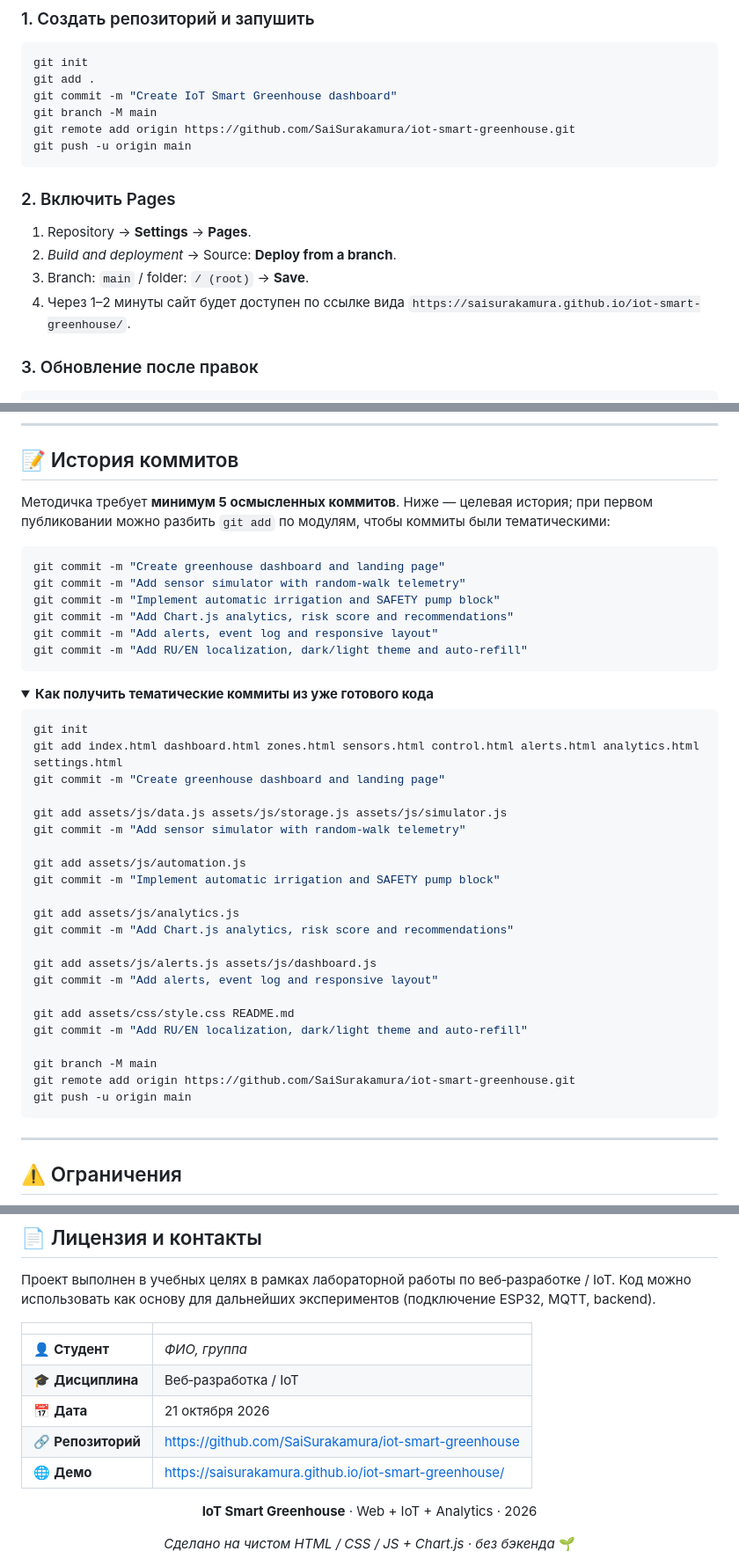
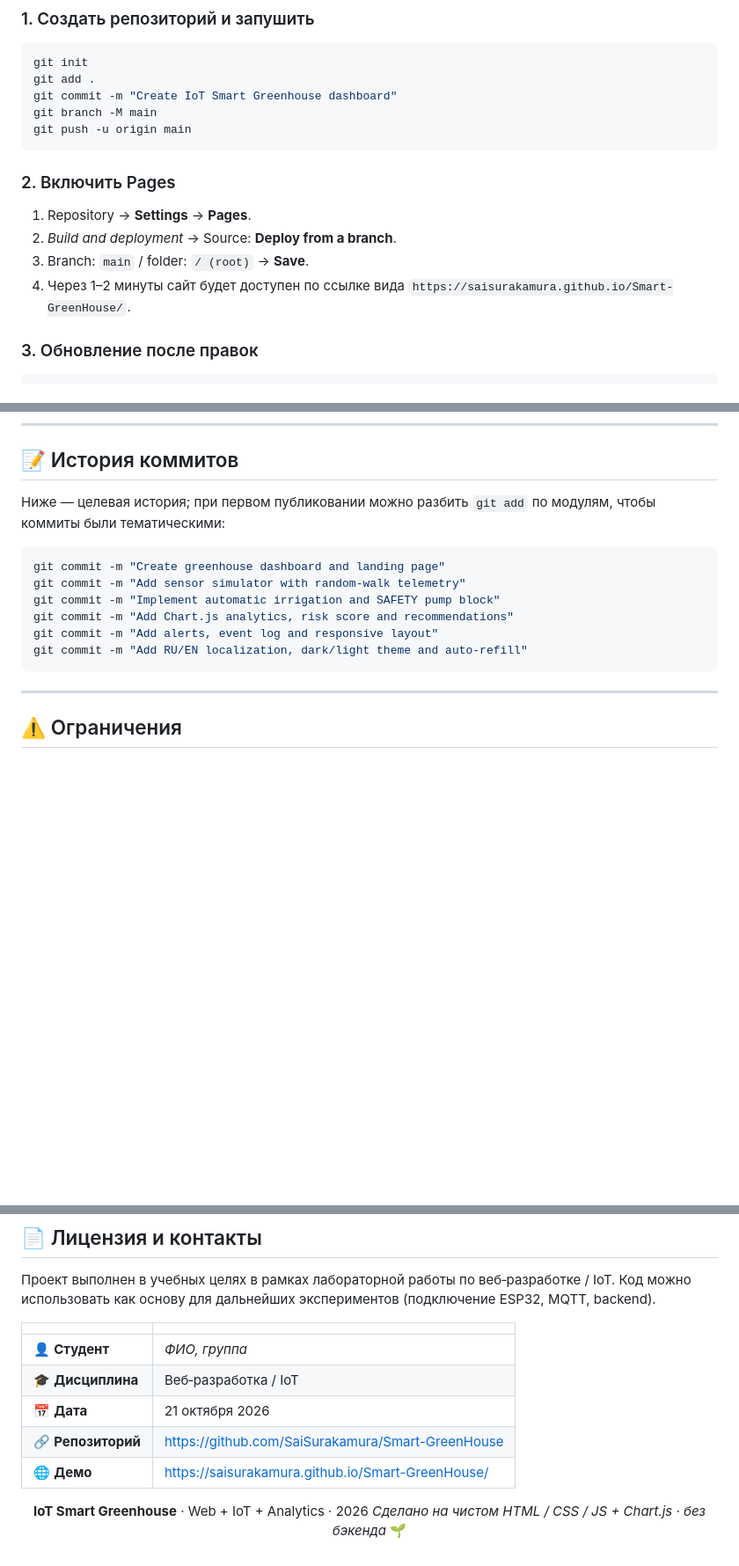
Before and after one commit to SaiSurakamura/Smart-GreenHouse, a Markdown page: README.md, 3 parts joined by grey strips. Shown at 88% size. Drawn GitHub-style; folded sections open; blank space fills up the shorter version.

````diff
--- a/README.md
+++ b/README.md
@@ -321,7 +321,6 @@ git init
 git add .
 git commit -m "Create IoT Smart Greenhouse dashboard"
 git branch -M main
-git remote add origin https://github.com/SaiSurakamura/iot-smart-greenhouse.git
 git push -u origin main
 ```
 
@@ -331,7 +330,7 @@ git push -u origin main
 2. *Build and deployment* → Source: **Deploy from a branch**.
 3. Branch: `main` / folder: `/ (root)` → **Save**.
 4. Через 1–2 минуты сайт будет доступен по ссылке вида
-   `https://saisurakamura.github.io/iot-smart-greenhouse/`.
+   `https://saisurakamura.github.io/Smart-GreenHouse/`.
 
 ### 3. Обновление после правок
 
@@ -606,7 +605,7 @@ function percentChange(prev, cur) {
 
 ## 📝 История коммитов
 
-Методичка требует **минимум 5 осмысленных коммитов**. Ниже — целевая история; при первом
+Ниже — целевая история; при первом
 публиковании можно разбить `git add` по модулям, чтобы коммиты были тематическими:
 
 ```bash
@@ -617,36 +616,6 @@ git commit -m "Add Chart.js analytics, risk score and recommendations"
 git commit -m "Add alerts, event log and responsive layout"
 git commit -m "Add RU/EN localization, dark/light theme and auto-refill"
 ```
-
-<details>
-<summary><b>Как получить тематические коммиты из уже готового кода</b></summary>
-
-```bash
-git init
-git add index.html dashboard.html zones.html sensors.html control.html alerts.html analytics.html settings.html
-git commit -m "Create greenhouse dashboard and landing page"
-
-git add assets/js/data.js assets/js/storage.js assets/js/simulator.js
-git commit -m "Add sensor simulator with random-walk telemetry"
-
-git add assets/js/automation.js
-git commit -m "Implement automatic irrigation and SAFETY pump block"
-
-git add assets/js/analytics.js
-git commit -m "Add Chart.js analytics, risk score and recommendations"
-
-git add assets/js/alerts.js assets/js/dashboard.js
-git commit -m "Add alerts, event log and responsive layout"
-
-git add assets/css/style.css README.md
-git commit -m "Add RU/EN localization, dark/light theme and auto-refill"
-
-git branch -M main
-git remote add origin https://github.com/SaiSurakamura/iot-smart-greenhouse.git
-git push -u origin main
-```
-
-</details>
 
 ---
 
@@ -789,13 +758,12 @@ git push -u origin main
 | 👤 **Студент**     | *ФИО, группа*                                    |
 | 🎓 **Дисциплина**  | Веб‑разработка / IoT                             |
 | 📅 **Дата**        | 21 октября 2026                                  |
-| 🔗 **Репозиторий** | https://github.com/SaiSurakamura/iot-smart-greenhouse |
-| 🌐 **Демо**        | https://saisurakamura.github.io/iot-smart-greenhouse/ |
+| 🔗 **Репозиторий** | https://github.com/SaiSurakamura/Smart-GreenHouse |
+| 🌐 **Демо**        | https://saisurakamura.github.io/Smart-GreenHouse/ |
 
 <div align="center">
 
 **IoT Smart Greenhouse** · Web + IoT + Analytics · 2026
-
 *Сделано на чистом HTML / CSS / JS + Chart.js · без бэкенда* 🌱
 
 </div>
````
Also changed, not shown: other parts of README.md (+2 -2 lines).
